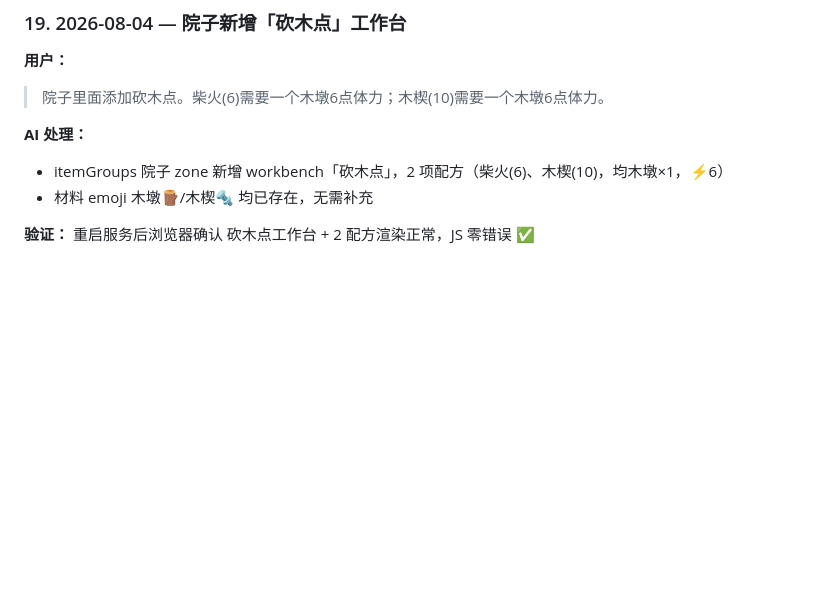
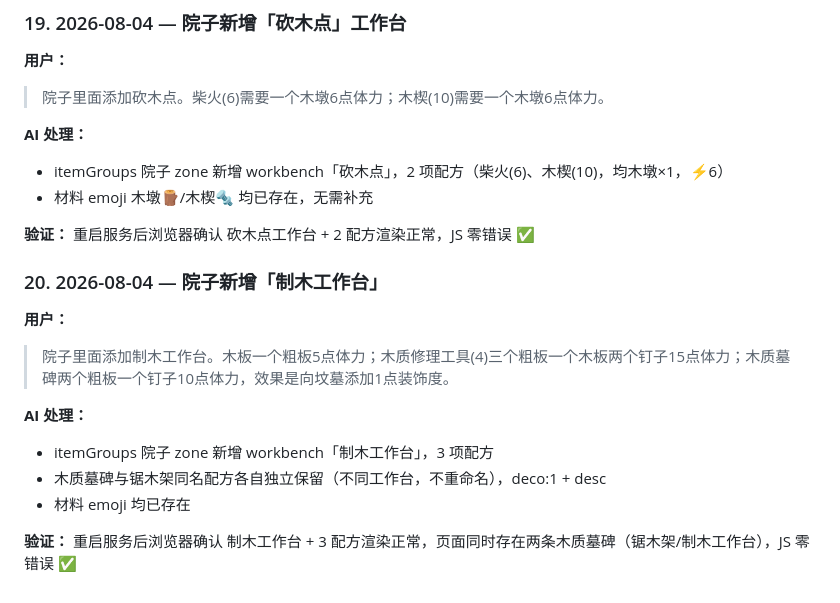
Before and after one commit to zhuoshouyi/graveyard-keeper, a Markdown page: docs/communication-log.md, the part around the change. GitHub-like rendering; blank space fills up the shorter version.

Commit message:
docs: 沟通记录新增制木工作台条目

```diff
--- a/docs/communication-log.md
+++ b/docs/communication-log.md
@@ -247,3 +247,15 @@
 - 材料 emoji 木墩🪵/木楔🔩 均已存在，无需补充
 
 **验证：** 重启服务后浏览器确认 砍木点工作台 + 2 配方渲染正常，JS 零错误 ✅
+
+### 20. 2026-08-04 — 院子新增「制木工作台」
+
+**用户：**
+> 院子里面添加制木工作台。木板一个粗板5点体力；木质修理工具(4)三个粗板一个木板两个钉子15点体力；木质墓碑两个粗板一个钉子10点体力，效果是向坟墓添加1点装饰度。
+
+**AI 处理：**
+- itemGroups 院子 zone 新增 workbench「制木工作台」，3 项配方
+- 木质墓碑与锯木架同名配方各自独立保留（不同工作台，不重命名），deco:1 + desc
+- 材料 emoji 均已存在
+
+**验证：** 重启服务后浏览器确认 制木工作台 + 3 配方渲染正常，页面同时存在两条木质墓碑（锯木架/制木工作台），JS 零错误 ✅
```
